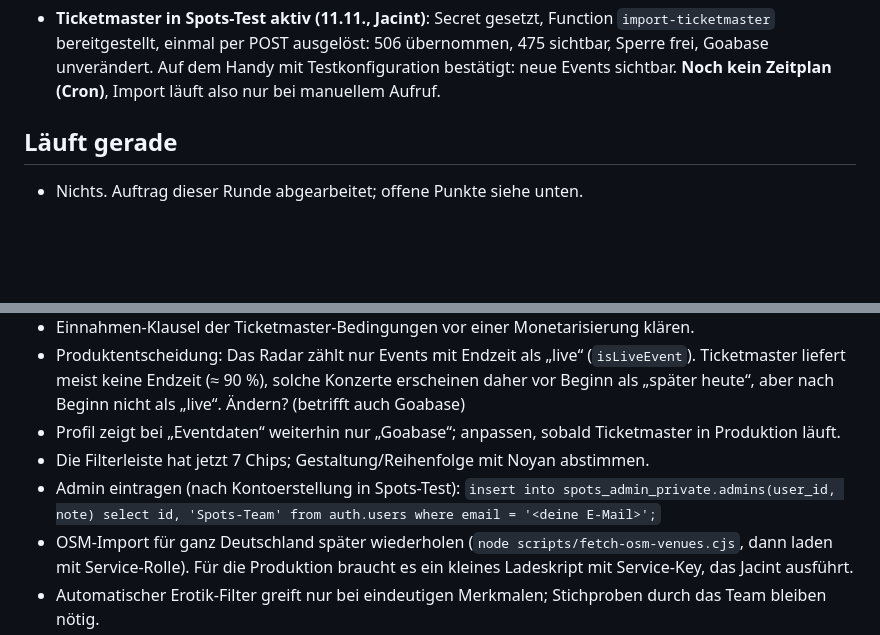
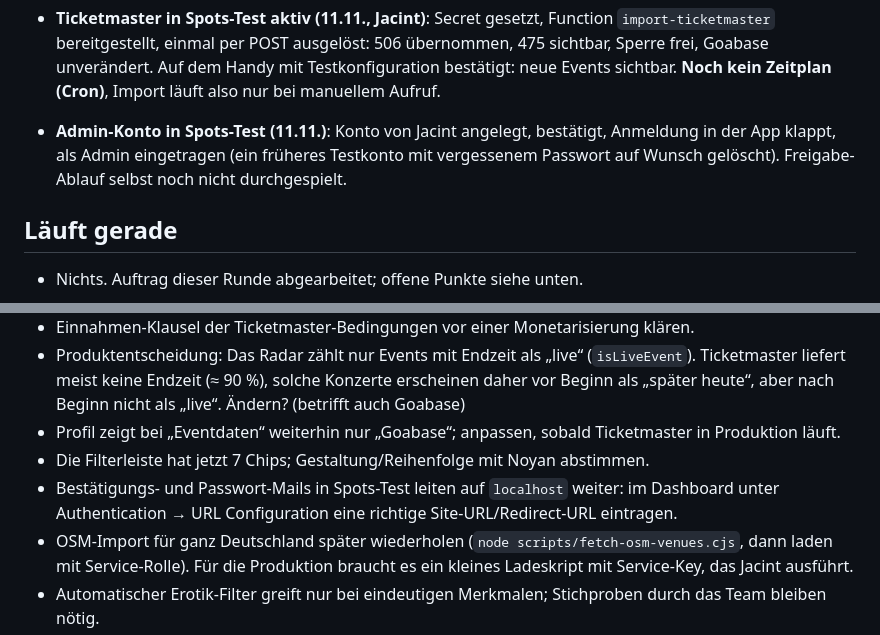
Before and after one commit to nenokomo/Spots., a Markdown page: docs/FORTSCHRITT.md, 2 parts joined by grey strips. Rendered like a GitHub page; blank space fills up the shorter version.

Commit message:
Admin-Konto in Spots-Test eingerichtet, Anmeldung bestätigt
Co-Authored-By: Claude Opus 5.5 <noreply@anthropic.com>

```diff
--- a/docs/FORTSCHRITT.md
+++ b/docs/FORTSCHRITT.md
@@ -50,6 +50,7 @@ Regeln: Datenbankänderungen erst lokal (PGlite), dann Spots-Test (`nfomkdvotqtl
 - **Teil 3b – Goabase geprüft (nur lesend, 2 Anfragen)**: Die API liefert Flyer in `small/medium/large/full` (Import nutzt `small`), Veranstaltername, Eintritt und Line-up als Text, aber **kein Genre-Feld**. Genres aus Freitext wären Raten → nicht umgesetzt. Größere Bilder wären ein neuer Release des eingefrorenen Produktionsimports → Entscheidung Jacint. Am Goabase-Import nichts geändert.
 - **Abschluss**: `PROJECT_STATUS.md` auf den neuen Stand gebracht.
 - **Ticketmaster in Spots-Test aktiv (11.11., Jacint)**: Secret gesetzt, Function `import-ticketmaster` bereitgestellt, einmal per POST ausgelöst: 506 übernommen, 475 sichtbar, Sperre frei, Goabase unverändert. Auf dem Handy mit Testkonfiguration bestätigt: neue Events sichtbar. **Noch kein Zeitplan (Cron)**, Import läuft also nur bei manuellem Aufruf.
+- **Admin-Konto in Spots-Test (11.11.)**: Konto von Jacint angelegt, bestätigt, Anmeldung in der App klappt, als Admin eingetragen (ein früheres Testkonto mit vergessenem Passwort auf Wunsch gelöscht). Freigabe-Ablauf selbst noch nicht durchgespielt.
 
 ## Läuft gerade
 
@@ -70,7 +71,7 @@ Regeln: Datenbankänderungen erst lokal (PGlite), dann Spots-Test (`nfomkdvotqtl
 - Produktentscheidung: Das Radar zählt nur Events mit Endzeit als „live“ (`isLiveEvent`). Ticketmaster liefert meist keine Endzeit (≈ 90 %), solche Konzerte erscheinen daher vor Beginn als „später heute“, aber nach Beginn nicht als „live“. Ändern? (betrifft auch Goabase)
 - Profil zeigt bei „Eventdaten“ weiterhin nur „Goabase“; anpassen, sobald Ticketmaster in Produktion läuft.
 - Die Filterleiste hat jetzt 7 Chips; Gestaltung/Reihenfolge mit Noyan abstimmen.
-- Admin eintragen (nach Kontoerstellung in Spots-Test): `insert into spots_admin_private.admins(user_id, note) select id, 'Spots-Team' from auth.users where email = '<deine E-Mail>';`
+- Bestätigungs- und Passwort-Mails in Spots-Test leiten auf `localhost` weiter: im Dashboard unter Authentication → URL Configuration eine richtige Site-URL/Redirect-URL eintragen.
 - OSM-Import für ganz Deutschland später wiederholen (`node scripts/fetch-osm-venues.cjs`, dann laden mit Service-Rolle). Für die Produktion braucht es ein kleines Ladeskript mit Service-Key, das Jacint ausführt.
 - Automatischer Erotik-Filter greift nur bei eindeutigen Merkmalen; Stichproben durch das Team bleiben nötig.
 - Doku-Entwürfe liegen in `docs/entwuerfe/` (Mails, Datenschutz, Nutzungsbedingungen, App-Texte DE/EN, 25 Rechtsfragen). Befunde daraus: Konto löschen fehlt (Apple/Google-Pflicht); Melden in SQL 17 nur mit Konto (DSA verlangt Melden für alle); `live_snaps.author_id` wäre laut SQL 17 öffentlich lesbar (vor dem Einspielen korrigieren, Jacint); Ortssuche schickt Suchtext an Open-Meteo (Nutzungsbedingungen prüfen); keine Links zu Datenschutz/Impressum in der App; EXIF-Daten bei Uploads entfernen.
```
Also changed, not shown: PROJECT_STATUS.md (+2 -2 lines).
